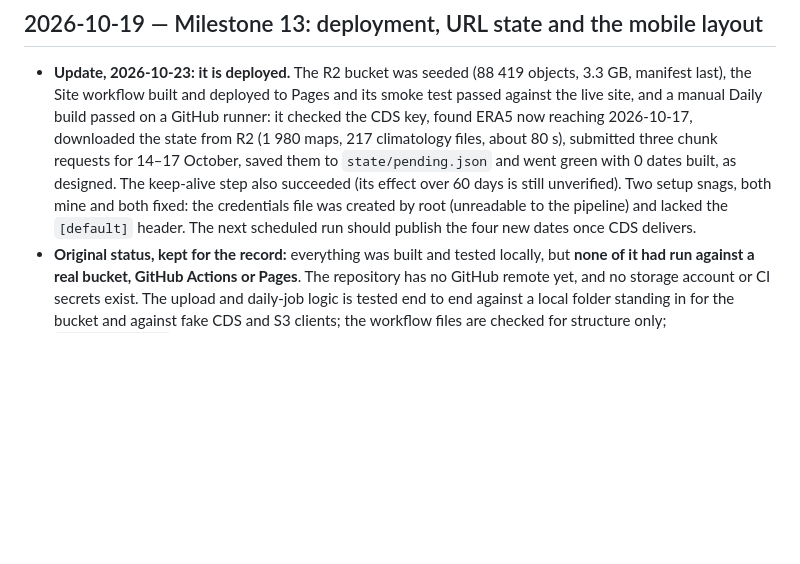
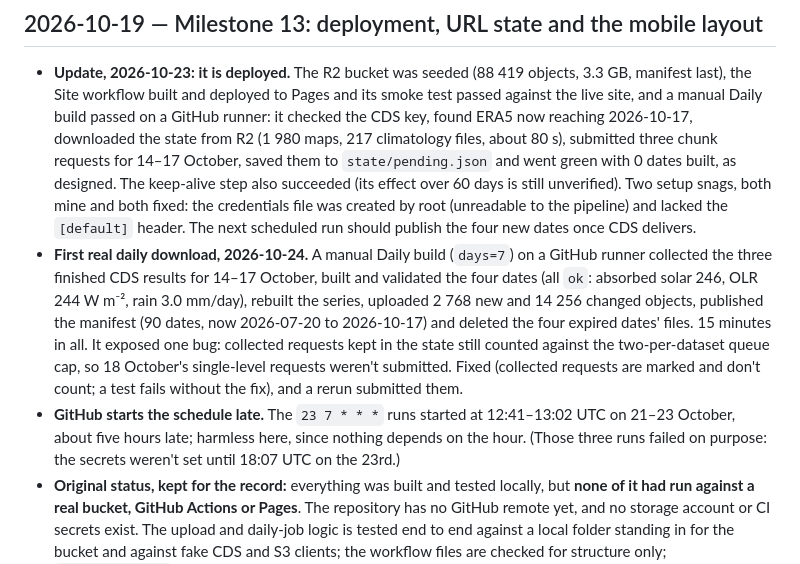
Before and after one commit to scra88le/twoenginesandanocean, a Markdown page: docs/DECISIONS.md, the part around the change. GitHub-like rendering; blank space fills up the shorter version.

Commit message:
Record the first real daily download and the late schedule
Co-Authored-By: Claude Opus 5.5 <noreply@anthropic.com>

```diff
--- a/docs/DECISIONS.md
+++ b/docs/DECISIONS.md
@@ -5,6 +5,8 @@ A log of deviations from the plan and choices made during the build. Newest firs
 ## 2026-10-19 — Milestone 13: deployment, URL state and the mobile layout
 
 - **Update, 2026-10-23: it is deployed.** The R2 bucket was seeded (88 419 objects, 3.3 GB, manifest last), the Site workflow built and deployed to Pages and its smoke test passed against the live site, and a manual Daily build passed on a GitHub runner: it checked the CDS key, found ERA5 now reaching 2026-10-17, downloaded the state from R2 (1 980 maps, 217 climatology files, about 80 s), submitted three chunk requests for 14–17 October, saved them to `state/pending.json` and went green with 0 dates built, as designed. The keep-alive step also succeeded (its effect over 60 days is still unverified). Two setup snags, both mine and both fixed: the credentials file was created by root (unreadable to the pipeline) and lacked the `[default]` header. The next scheduled run should publish the four new dates once CDS delivers.
+- **First real daily download, 2026-10-24.** A manual Daily build (`days=7`) on a GitHub runner collected the three finished CDS results for 14–17 October, built and validated the four dates (all `ok`: absorbed solar 246, OLR 244 W m⁻², rain 3.0 mm/day), rebuilt the series, uploaded 2 768 new and 14 256 changed objects, published the manifest (90 dates, now 2026-07-20 to 2026-10-17) and deleted the four expired dates' files. 15 minutes in all. It exposed one bug: collected requests kept in the state still counted against the two-per-dataset queue cap, so 18 October's single-level requests weren't submitted. Fixed (collected requests are marked and don't count; a test fails without the fix), and a rerun submitted them.
+- **GitHub starts the schedule late.** The `23 7 * * *` runs started at 12:41–13:02 UTC on 21–23 October, about five hours late; harmless here, since nothing depends on the hour. (Those three runs failed on purpose: the secrets weren't set until 18:07 UTC on the 23rd.)
 - **Original status, kept for the record:** everything was built and tested locally, but **none of it had run against a real bucket, GitHub Actions or Pages**. The repository has no GitHub remote yet, and no storage account or CI secrets exist. The upload and daily-job logic is tested end to end against a local folder standing in for the bucket and against fake CDS and S3 clients; the workflow files are checked for structure only; `docs/DEPLOY.md` says so at the top. The acceptance item "the daily job runs unattended for 7 days" is open for that reason.
 - **Storage by the S3 API, not by provider.** You didn't choose between R2 and S3, so `pipeline.store` speaks the S3 API (any `s3://bucket[/prefix]`, with the usual AWS variables and `AWS_ENDPOINT_URL` for R2) and a `LocalStore` (`file:///dir`) with the same interface is used by the tests and for dry runs. R2 is the suggested default in the guide: reads are free. Hosting defaults to GitHub Pages (`site.yml`), needing no extra account; Cloudflare Pages is described as an alternative.
 - **Upload order is the safety property** (`pipeline.deploy.upload`): maps, points and climatology, then series, then the log, then the manifest, then deletion of dates beyond the window. Unchanged objects (same size and MD5) are skipped. Tests fail the upload at the series, at a point file and at the log, each on a fresh bucket, and check that the manifest and every file it names are unchanged. A real-scale dry run (with 79 dates; the final 90-date root is 3.4 GB): the data root was 80 789 objects (3 GB) and uploaded in 24 s to a local folder; repeating it skips 80 788 of them in 19 s.
```
